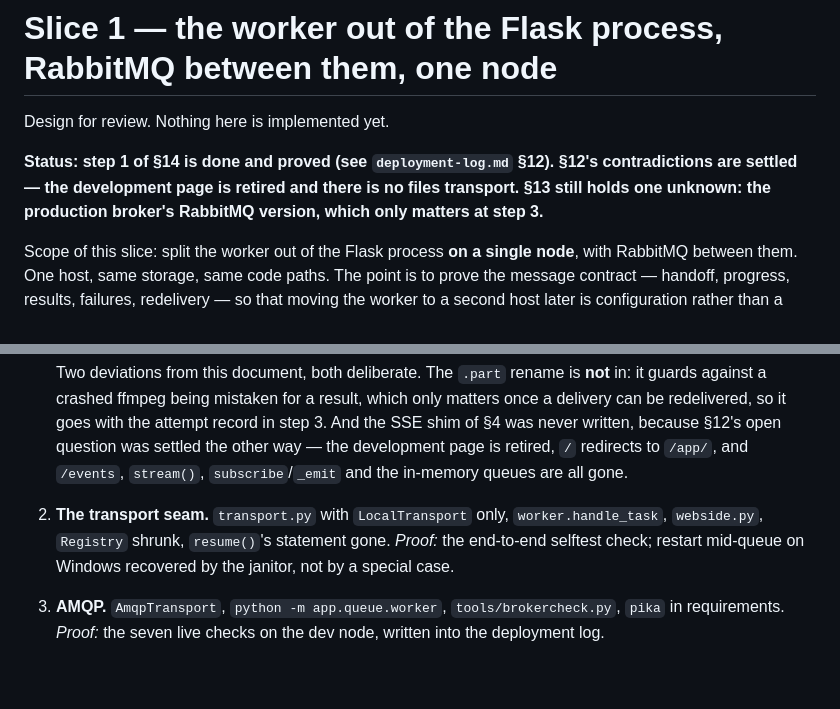
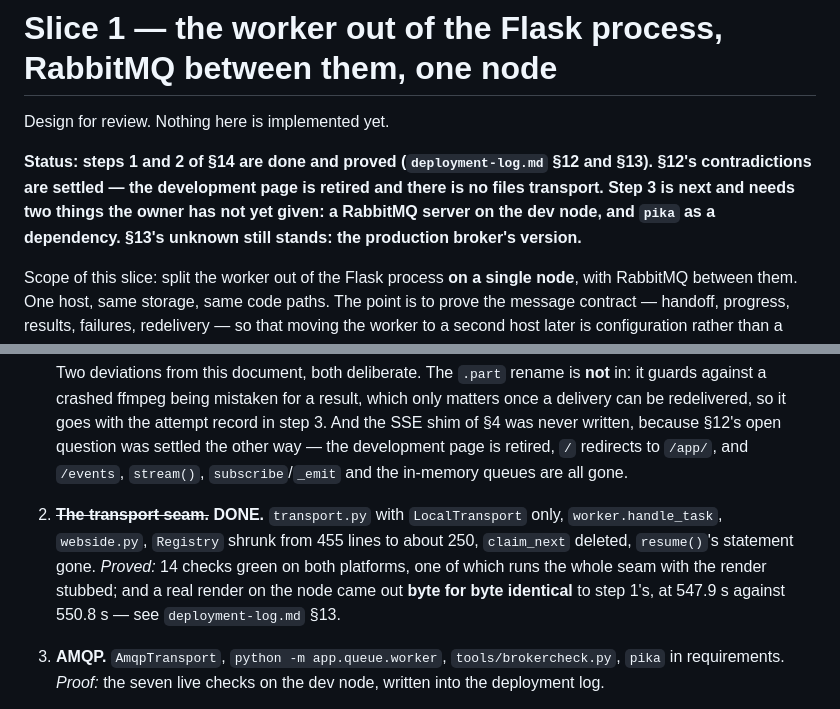
Before and after one commit to weefeen/VideoSync_webapp, a Markdown page: docs/broker-slice.md, 2 parts joined by grey strips. Drawn GitHub-style; blank space fills up the shorter version.

```diff
--- a/docs/broker-slice.md
+++ b/docs/broker-slice.md
@@ -2,10 +2,11 @@
 
 Design for review. Nothing here is implemented yet.
 
-**Status: step 1 of §14 is done and proved (see `deployment-log.md` §12).
-§12's contradictions are settled — the development page is retired and there
-is no files transport. §13 still holds one unknown: the production broker's
-RabbitMQ version, which only matters at step 3.**
+**Status: steps 1 and 2 of §14 are done and proved (`deployment-log.md` §12
+and §13). §12's contradictions are settled — the development page is retired
+and there is no files transport. Step 3 is next and needs two things the
+owner has not yet given: a RabbitMQ server on the dev node, and `pika` as a
+dependency. §13's unknown still stands: the production broker's version.**
 
 Scope of this slice: split the worker out of the Flask process **on a single
 node**, with RabbitMQ between them. One host, same storage, same code paths.
@@ -506,10 +507,13 @@ points is enough.
    written, because §12's open question was settled the other way — the
    development page is retired, `/` redirects to `/app/`, and `/events`,
    `stream()`, `subscribe`/`_emit` and the in-memory queues are all gone.
-2. **The transport seam.** `transport.py` with `LocalTransport` only,
-   `worker.handle_task`, `webside.py`, `Registry` shrunk, `resume()`'s
-   statement gone. *Proof:* the end-to-end selftest check; restart mid-queue on
-   Windows recovered by the janitor, not by a special case.
+2. ~~**The transport seam.**~~ **DONE.** `transport.py` with
+   `LocalTransport` only, `worker.handle_task`, `webside.py`, `Registry`
+   shrunk from 455 lines to about 250, `claim_next` deleted, `resume()`'s
+   statement gone. *Proved:* 14 checks green on both platforms, one of which
+   runs the whole seam with the render stubbed; and a real render on the node
+   came out **byte for byte identical** to step 1's, at 547.9 s against
+   550.8 s — see `deployment-log.md` §13.
 3. **AMQP.** `AmqpTransport`, `python -m app.queue.worker`,
    `tools/brokercheck.py`, `pika` in requirements. *Proof:* the seven live
    checks on the dev node, written into the deployment log.
```
Also changed, not shown: docs/deployment-log.md (+51 -0 lines).
